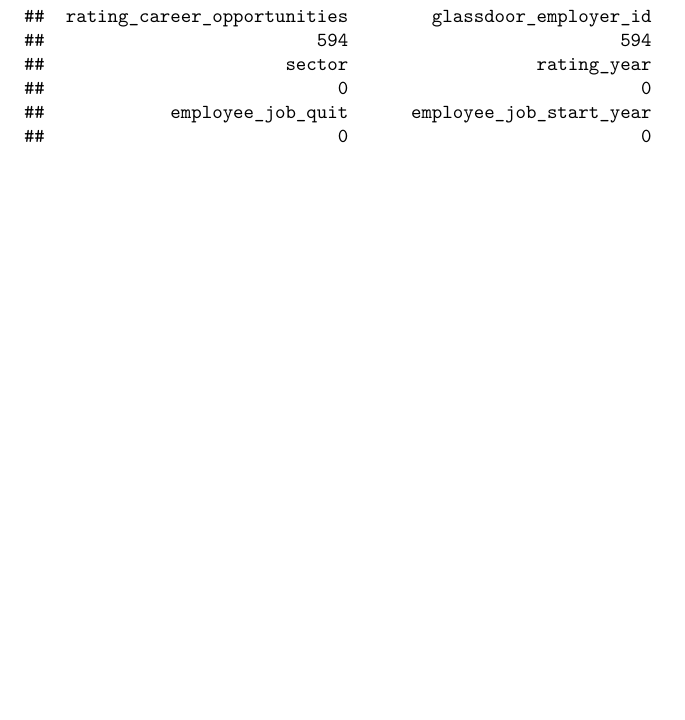
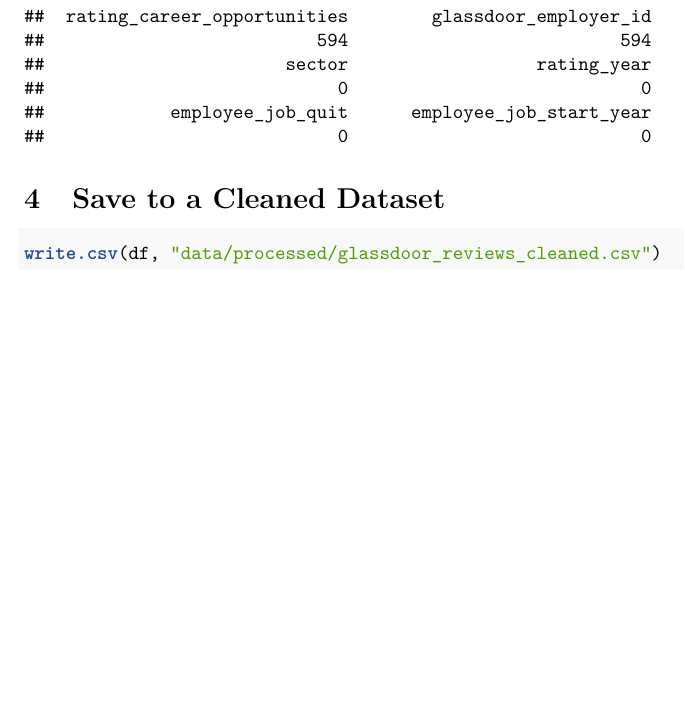
Before and after one commit to Brian16Park/glassdoor-company-reviews, an R Markdown document (src/DataClean.Rmd): part of page 43 of 43, cut so that both start at the same text. Rendered offline with R 4.5, knitr and Pandoc, then LaTeX, with nearby package versions.

Commit message:
SAVE new dataset

````diff
--- a/src/DataClean.Rmd
+++ b/src/DataClean.Rmd
@@ -59,3 +59,13 @@
 
 Missing.Check.By.Column(df)
 ```
+
+
+
+# Save to a Cleaned Dataset
+
+
+```{r}
+write.csv(df, "data/processed/glassdoor_reviews_cleaned.csv")
+
+```
````
